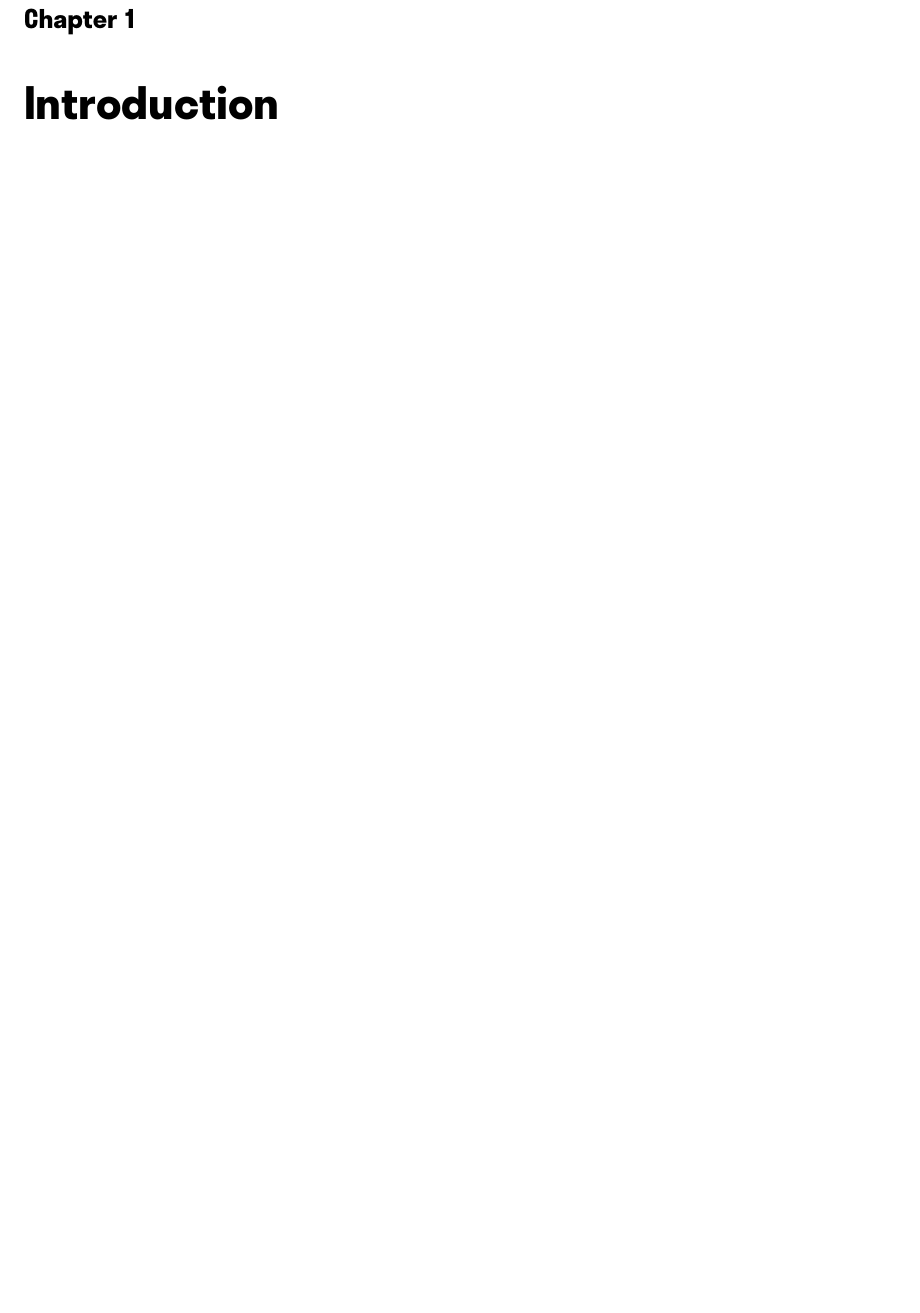
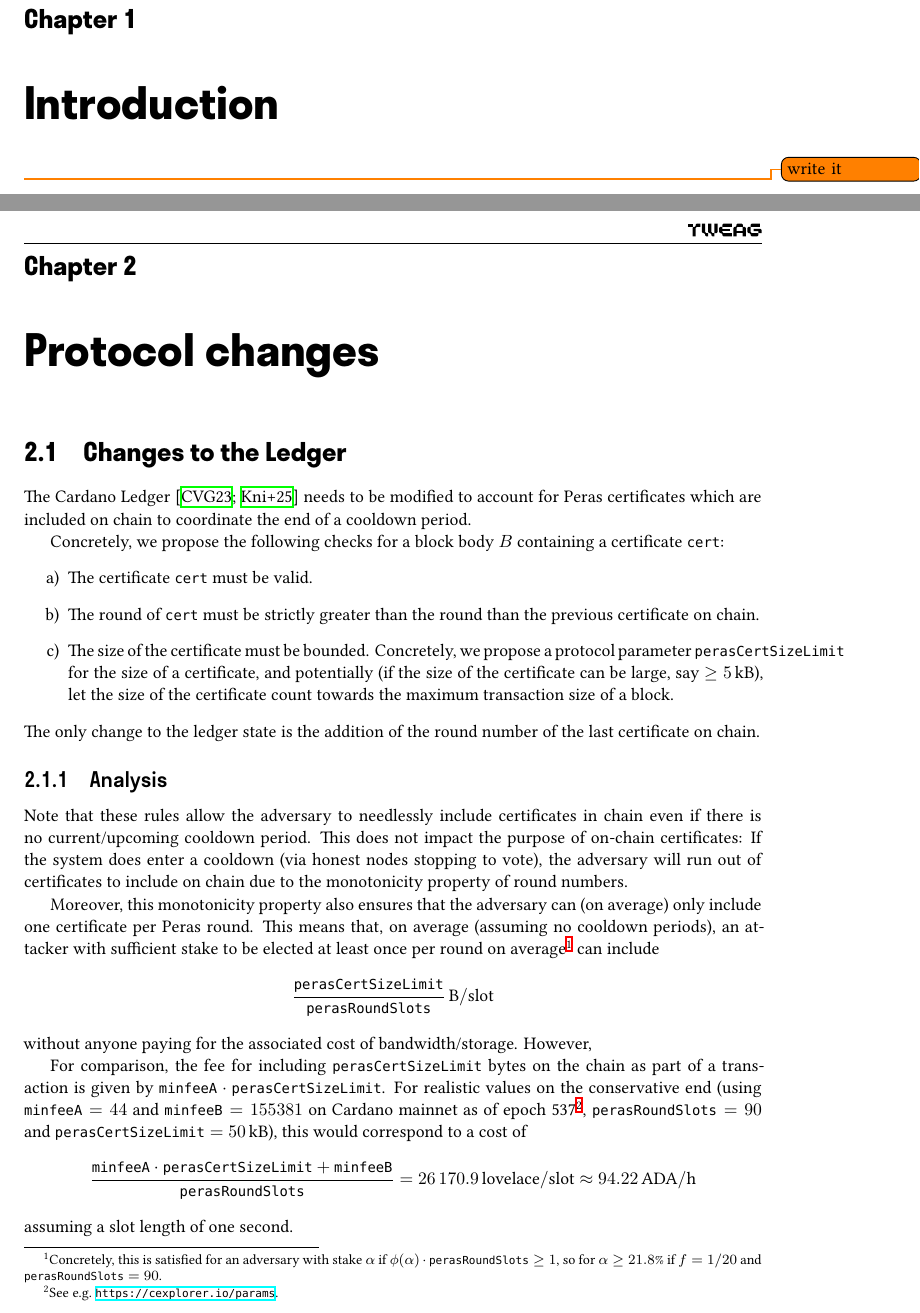
Before and after one commit to tweag/cardano-peras, a LaTeX document (design/peras-design.tex, which reads design/preamble.tex, design/protocol-changes/ledger.tex): part of page 3 of 10 before the commit and two parts of pages 3 and 4 of 12 after it, the two joined at a grey line, cut so that both start at the same text, the shorter picture padded with empty space. Compiled offline with XeLaTeX.

Commit message:
Ledger changes

```diff
--- a/design/peras-design.tex
+++ b/design/peras-design.tex
@@ -7,6 +7,12 @@
 \tableofcontents
 
 \chapter{Introduction}
+
+\todo{write it}
+
+\chapter{Protocol changes}
+
+\input{protocol-changes/ledger.tex}
 
 \printbibliography[heading=bibintoc]
 
--- a/design/preamble.tex
+++ b/design/preamble.tex
@@ -6,6 +6,11 @@
 \setlist[enumerate, 2]{label = \roman*.}
 
 \usepackage{csquotes}
+
+\usepackage{siunitx}
+\DeclareSIUnit{\slot}{\text{slot}}
+\DeclareSIUnit{\lovelace}{\text{lovelace}}
+\DeclareSIUnit{\ADA}{\text{ADA}}
 
 %% for llparenthesis and rrparenthesis
 \usepackage{stmaryrd}
@@ -52,7 +57,8 @@
 \newcommand{\perasQuorum}{\ensuremath{\mi{perasQuorum}}} % also known as τ
 \newcommand{\perasN}{\ensuremath{\mi{perasN}}} % also known as N / committee size
 \newcommand{\perasDelta}{\ensuremath{\mi{perasDelta}}}
-\newcommand{\peras}{\ensuremath{\mi{peras}}}
+
+\newcommand{\perasCertSizeLimit}{\ensuremath{\mi{perasCertSizeLimit}}}
 
 \newcommand{\cert}{\ensuremath{\mi{cert}}}
 \DeclareMathOperator{\round}{round}
@@ -96,5 +102,5 @@
 
 \setcounter{tocdepth}{1}
 
-\usepackage[backend=biber,style=alphabetic]{biblatex}
+\usepackage[backend=biber,style=alphabetic,maxbibnames=99]{biblatex}
 \addbibresource{bib.bib}
--- /dev/null
+++ b/design/protocol-changes/ledger.tex
@@ -0,0 +1,31 @@
+\section{Changes to the Ledger}
+
+The Cardano Ledger \parencite{shelley-ledger-specs,cardano-formal-ledger-specs} needs to be modified to account for Peras certificates which are included on chain to coordinate the end of a cooldown period.
+
+Concretely, we propose the following checks for a block body $B$ containing a certificate \cert{}:
+\begin{enumerate}
+\item
+  The certificate \cert{} must be valid.
+\item
+  The round of \cert{} must be strictly greater than the round than the previous certificate on chain.
+\item
+  The size of the certificate must be bounded.
+  Concretely, we propose a protocol parameter \perasCertSizeLimit{} for the size of a certificate, and potentially (if the size of the certificate can be large, say $\ge\SI{5}{\kilo\byte}$), let the size of the certificate count towards the maximum transaction size of a block.
+\end{enumerate}
+The only change to the ledger state is the addition of the round number of the last certificate on chain.
+
+\subsection{Analysis}
+Note that these rules allow the adversary to needlessly include certificates in chain even if there is no current/upcoming cooldown period.
+This does not impact the purpose of on-chain certificates:
+If the system does enter a cooldown (via honest nodes stopping to vote), the adversary will run out of certificates to include on chain due to the monotonicity property of round numbers.
+
+Moreover, this monotonicity property also ensures that the adversary can (on average) only include one certificate per Peras round.
+This means that, on average (assuming no cooldown periods), an attacker with sufficient stake to be elected at least once per round on average\footnote{Concretely, this is satisfied for an adversary with stake $\alpha$ if $\phi(\alpha)\cdot\perasRoundSlots \ge 1$, so for $\alpha \ge 21.8\%$ if $f=1/20$ and $\perasRoundSlots=90$.} can include
+\[\frac \perasCertSizeLimit \perasRoundSlots\,\unit{B/\slot}\]
+without anyone paying for the associated cost of bandwidth/storage.
+However,
+
+For comparison, the fee for including $\perasCertSizeLimit$ bytes on the chain as part of a transaction is given by $\mi{minfeeA}\cdot \perasCertSizeLimit$.
+For realistic values on the conservative end (using $\mi{minfeeA} = 44$ and $\mi{minfeeB} = 155381$ on Cardano mainnet as of epoch 537\footnote{See e.g.\ \url{https://cexplorer.io/params}.}, $\perasRoundSlots=90$ and $\perasCertSizeLimit = \SI{50}{kB}$), this would correspond to a cost of
+\[ \frac{\mi{minfeeA\cdot \perasCertSizeLimit + \mi{minfeeB}}}{\perasRoundSlots} = \SI{26170.9}{\lovelace/\slot} \approx \SI{94.22}{\ADA/h} \]
+assuming a slot length of one second.
```
Also changed, not shown: design/bib.bib (+14 -0 lines), design/protocol-changes/ledger.tex (17 more changed lines), 1 other file.
